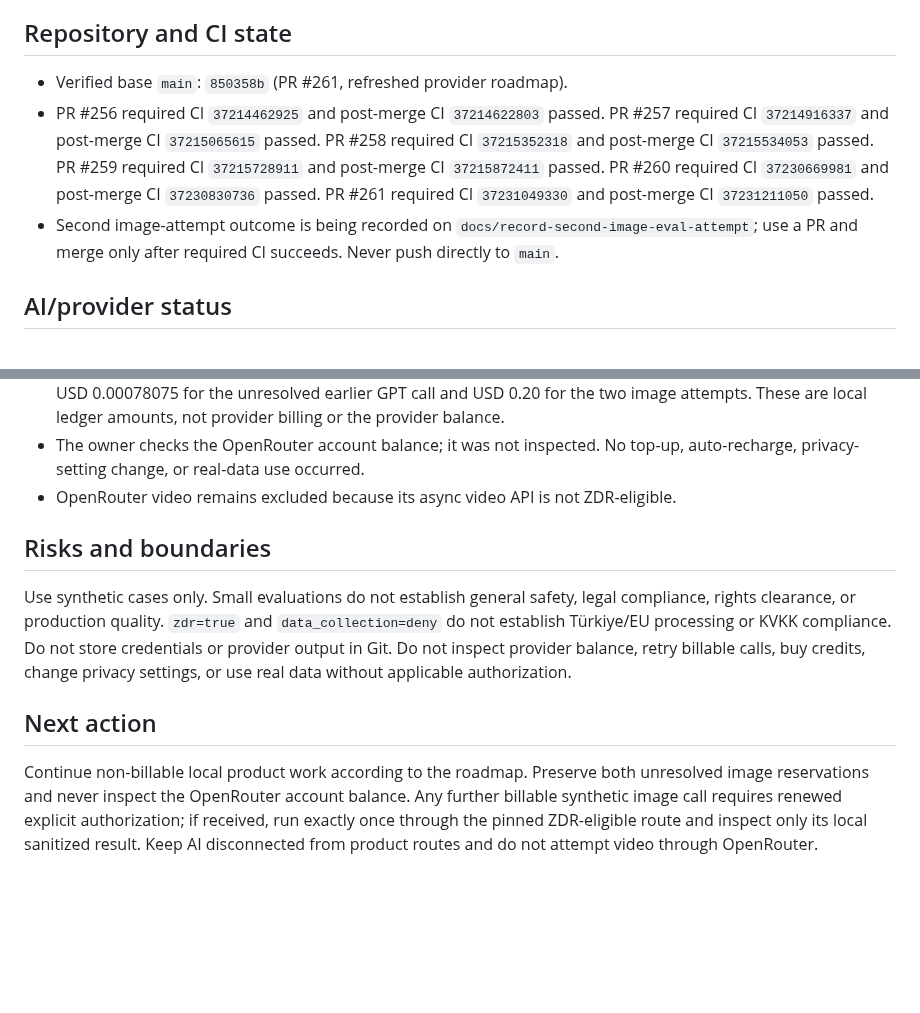
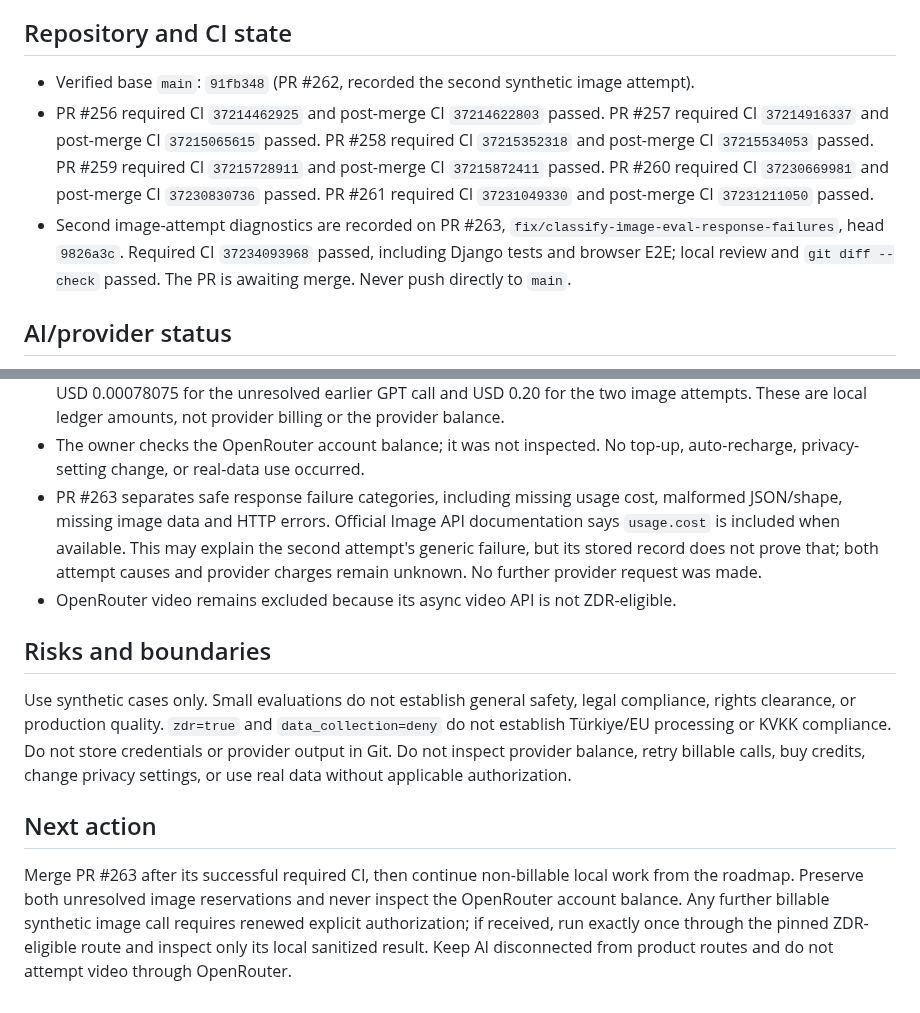
Before and after one commit to ugurkbcgl-hub/growthtwin, a Markdown page: docs/continuity/STATE.md, 2 parts joined by grey strips. GitHub-like rendering; blank space fills up the shorter version.

Commit message:
Refresh image evaluation handoff state

```diff
--- a/docs/continuity/STATE.md
+++ b/docs/continuity/STATE.md
@@ -11,16 +11,18 @@ accounts, publication, media spend, or production AI use.
 
 ## Repository and CI state
 
-- Verified base `main`: `850358b` (PR #261, refreshed provider roadmap).
+- Verified base `main`: `91fb348` (PR #262, recorded the second synthetic image attempt).
 - PR #256 required CI `37214462925` and post-merge CI `37214622803` passed.
   PR #257 required CI `37214916337` and post-merge CI `37215065615` passed.
   PR #258 required CI `37215352318` and post-merge CI `37215534053` passed.
   PR #259 required CI `37215728911` and post-merge CI `37215872411` passed.
   PR #260 required CI `37230669981` and post-merge CI `37230830736` passed.
   PR #261 required CI `37231049330` and post-merge CI `37231211050` passed.
-- Second image-attempt outcome is being recorded on
-  `docs/record-second-image-eval-attempt`; use a PR and merge only after
-  required CI succeeds. Never push directly to `main`.
+- Second image-attempt diagnostics are recorded on PR #263,
+  `fix/classify-image-eval-response-failures`, head `9826a3c`. Required CI
+  `37234093968` passed, including Django tests and browser E2E; local review
+  and `git diff --check` passed. The PR is awaiting merge. Never push directly
+  to `main`.
 
 ## AI/provider status
 
@@ -41,6 +43,12 @@ earlier GPT call and USD 0.20 for the two image attempts. These are local
   ledger amounts, not provider billing or the provider balance.
 - The owner checks the OpenRouter account balance; it was not inspected. No
   top-up, auto-recharge, privacy-setting change, or real-data use occurred.
+- PR #263 separates safe response failure categories, including missing usage
+  cost, malformed JSON/shape, missing image data and HTTP errors. Official
+  Image API documentation says `usage.cost` is included when available. This
+  may explain the second attempt's generic failure, but its stored record does
+  not prove that; both attempt causes and provider charges remain unknown. No
+  further provider request was made.
 - OpenRouter video remains excluded because its async video API is not
   ZDR-eligible.
 
@@ -55,9 +63,10 @@ or use real data without applicable authorization.
 
 ## Next action
 
-Continue non-billable local product work according to the roadmap. Preserve
-both unresolved image reservations and never inspect the OpenRouter account
-balance. Any further billable synthetic image call requires renewed explicit
-authorization; if received, run exactly once through the pinned ZDR-eligible
-route and inspect only its local sanitized result. Keep AI disconnected from
-product routes and do not attempt video through OpenRouter.
+Merge PR #263 after its successful required CI, then continue non-billable
+local work from the roadmap. Preserve both unresolved image reservations and
+never inspect the OpenRouter account balance. Any further billable synthetic
+image call requires renewed explicit authorization; if received, run exactly
+once through the pinned ZDR-eligible route and inspect only its local
+sanitized result. Keep AI disconnected from product routes and do not attempt
+video through OpenRouter.
```
Also changed, not shown: other parts of docs/continuity/STATE.md (+1 -1 lines).
